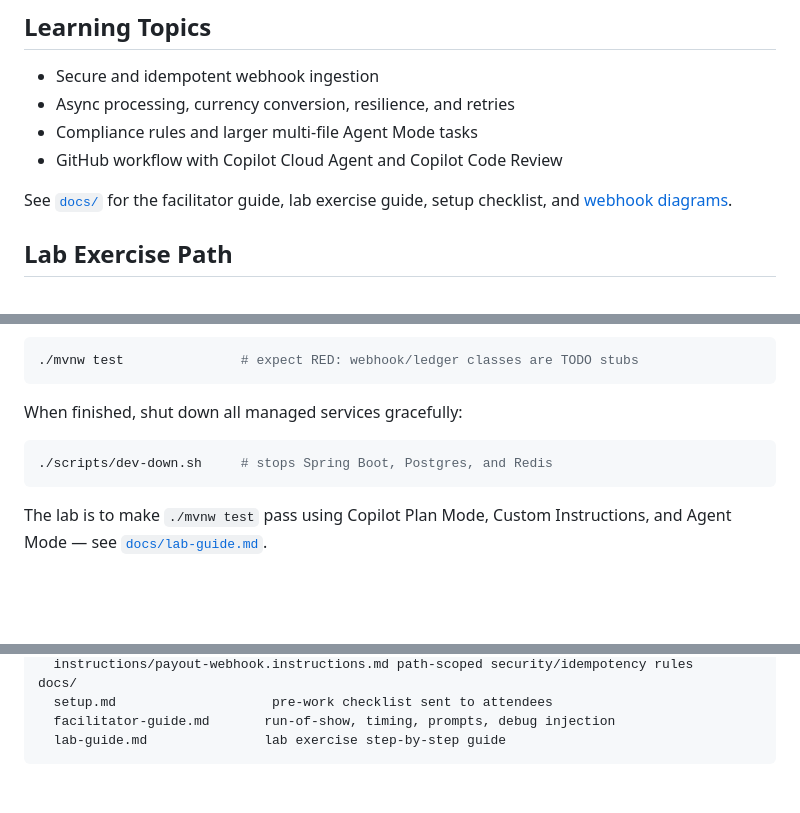
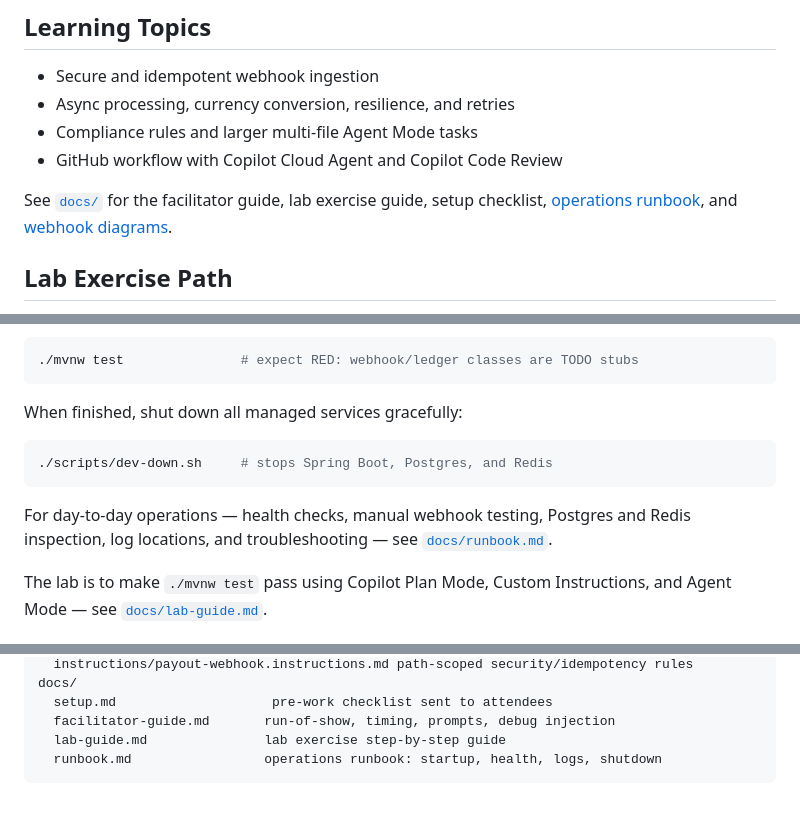
Before and after one commit to srvchawla/payout-copilot-workshop, a Markdown page: README.md, 3 parts joined by grey strips. Rendered like a GitHub page; blank space fills up the shorter version.

Commit message:
Add operations runbook and link it from the README
Co-authored-by: srvchawla <15349186+srvchawla@users.noreply.github.com>

````diff
--- a/README.md
+++ b/README.md
@@ -38,7 +38,8 @@ Run the repository readiness check after cloning:
 - GitHub workflow with Copilot Cloud Agent and Copilot Code Review
 
 See [`docs/`](docs) for the facilitator guide, lab exercise guide, setup
-checklist, and [webhook diagrams](docs/webhook-diagrams.md).
+checklist, [operations runbook](docs/runbook.md), and
+[webhook diagrams](docs/webhook-diagrams.md).
 
 ## Lab Exercise Path
 
@@ -155,6 +156,10 @@ When finished, shut down all managed services gracefully:
 ./scripts/dev-down.sh     # stops Spring Boot, Postgres, and Redis
 ```
 
+For day-to-day operations — health checks, manual webhook testing, Postgres
+and Redis inspection, log locations, and troubleshooting — see
+[`docs/runbook.md`](docs/runbook.md).
+
 The lab is to make `./mvnw test` pass using Copilot Plan Mode, Custom
 Instructions, and Agent Mode — see
 [`docs/lab-guide.md`](docs/lab-guide.md).
@@ -173,4 +178,5 @@ docs/
   setup.md                    pre-work checklist sent to attendees
   facilitator-guide.md       run-of-show, timing, prompts, debug injection
   lab-guide.md               lab exercise step-by-step guide
+  runbook.md                 operations runbook: startup, health, logs, shutdown
 ```
````
Also changed, not shown: docs/runbook.md (added, +281 -0 lines).
